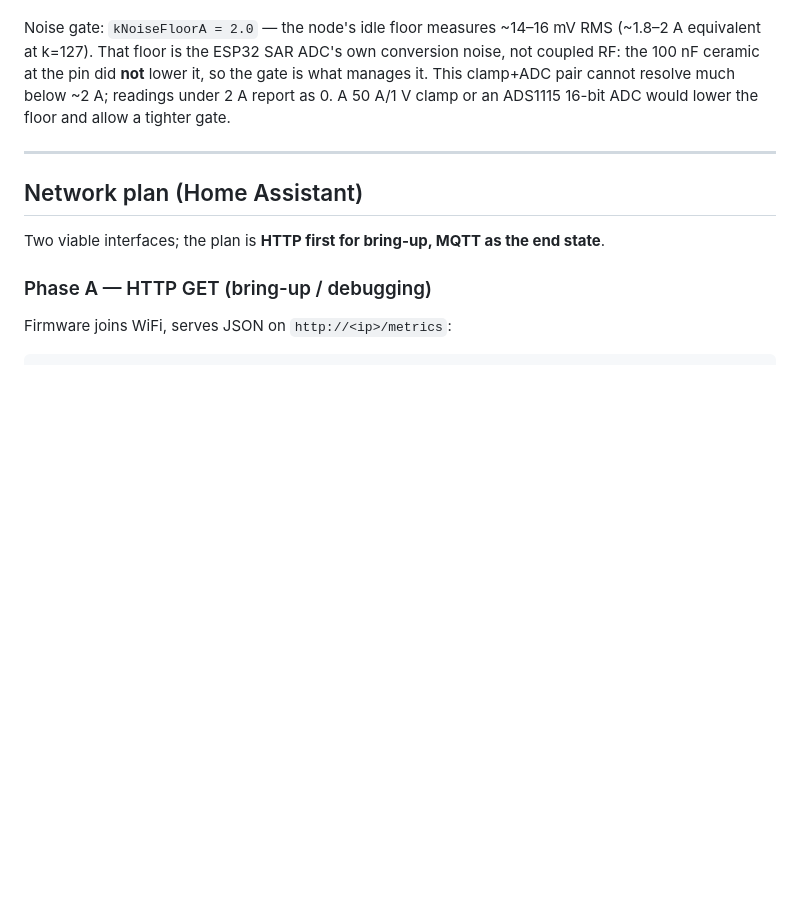
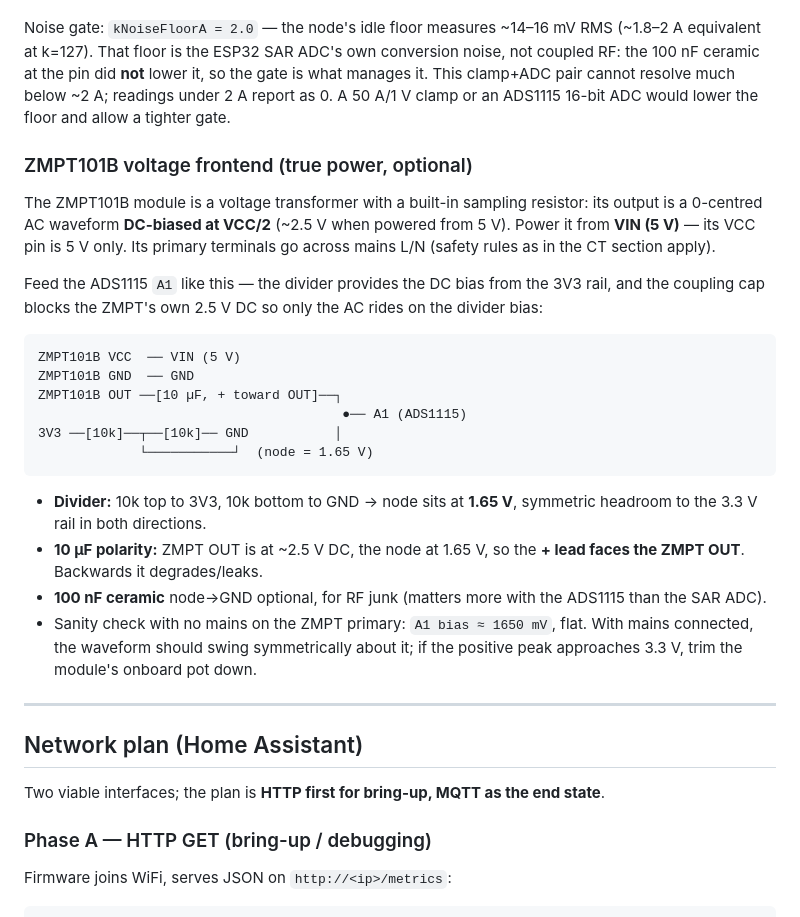
Before and after one commit to fmorisan/esp-current-sense, a Markdown page: README.md, the part around the change. Drawn GitHub-style; blank space fills up the shorter version.

Commit message:
docs: ZMPT101B voltage frontend — 10uF coupling into 10k/10k bias divider on A1

````diff
--- a/README.md
+++ b/README.md
@@ -198,6 +198,37 @@ the gate is what manages it. This clamp+ADC pair cannot resolve much below ~2 A;
 readings under 2 A report as 0. A 50 A/1 V clamp or an ADS1115 16-bit ADC would
 lower the floor and allow a tighter gate.
 
+### ZMPT101B voltage frontend (true power, optional)
+
+The ZMPT101B module is a voltage transformer with a built-in sampling
+resistor: its output is a 0-centred AC waveform **DC-biased at VCC/2**
+(~2.5 V when powered from 5 V). Power it from **VIN (5 V)** — its VCC pin
+is 5 V only. Its primary terminals go across mains L/N (safety rules as in
+the CT section apply).
+
+Feed the ADS1115 `A1` like this — the divider provides the DC bias from the
+3V3 rail, and the coupling cap blocks the ZMPT's own 2.5 V DC so only the AC
+rides on the divider bias:
+
+```
+ZMPT101B VCC  ── VIN (5 V)
+ZMPT101B GND  ── GND
+ZMPT101B OUT ──[10 µF, + toward OUT]──┐
+                                       ●── A1 (ADS1115)
+3V3 ──[10k]──┬──[10k]── GND           │
+             └───────────┘  (node = 1.65 V)
+```
+
+- **Divider:** 10k top to 3V3, 10k bottom to GND → node sits at **1.65 V**,
+  symmetric headroom to the 3.3 V rail in both directions.
+- **10 µF polarity:** ZMPT OUT is at ~2.5 V DC, the node at 1.65 V, so the
+  **+ lead faces the ZMPT OUT**. Backwards it degrades/leaks.
+- **100 nF ceramic** node→GND optional, for RF junk (matters more with the
+  ADS1115 than the SAR ADC).
+- Sanity check with no mains on the ZMPT primary: `A1 bias ≈ 1650 mV`, flat.
+  With mains connected, the waveform should swing symmetrically about it; if
+  the positive peak approaches 3.3 V, trim the module's onboard pot down.
+
 ---
 
 ## Network plan (Home Assistant)
````
